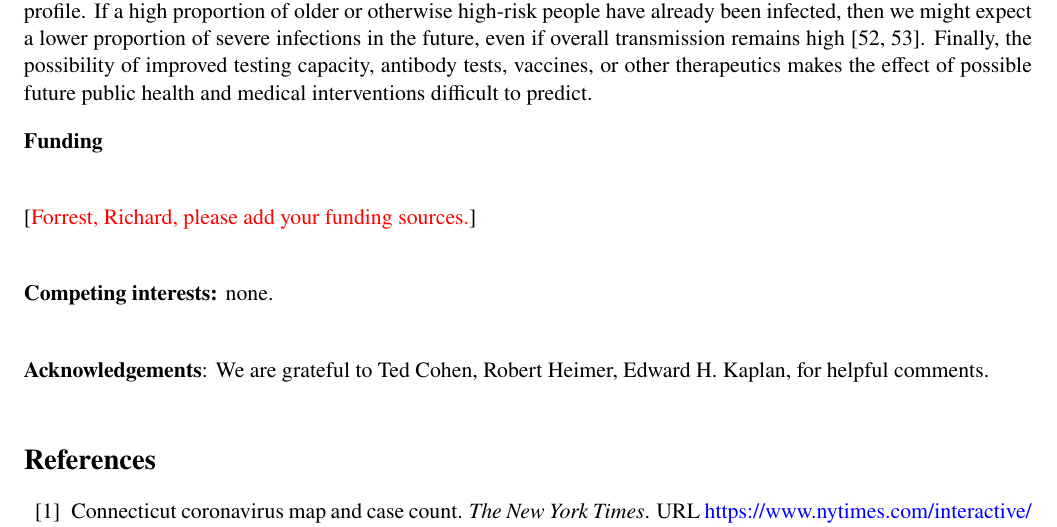
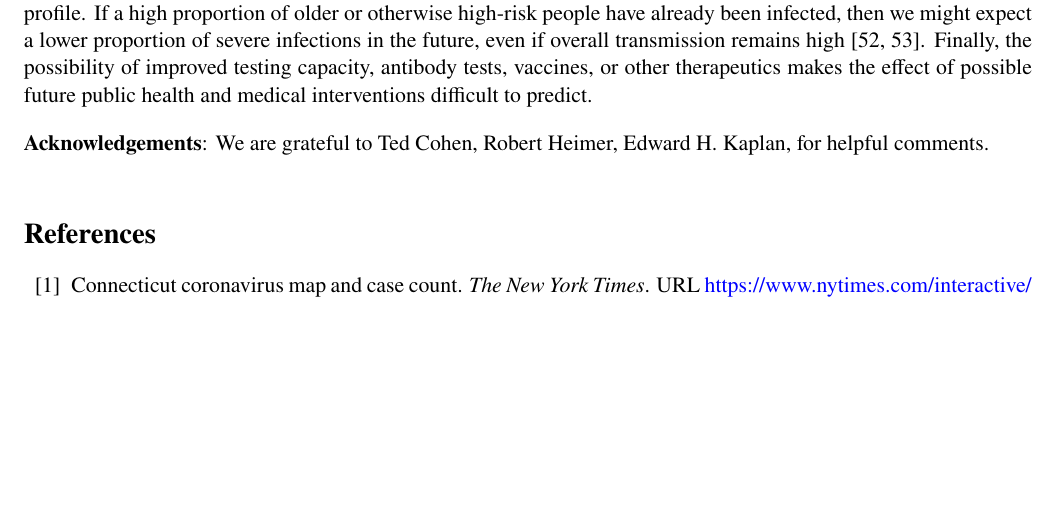
Before and after one commit to fcrawford/covid19_ct_report1, a LaTeX document (report1.tex): part of page 7 of 11, cut so that both start at the same text, the shorter picture padded with empty space. Compiled offline with pdfLaTeX.

Commit message:
removed comments

```diff
--- a/report1.tex
+++ b/report1.tex
@@ -281,13 +281,12 @@ In this report, we have focused on projecting incidence, hospitalizations, and d
 
 
 %%%%%%%%%%%%%%%%%%%%%%%%5
-\textbf{Funding} \\
-
-\comment{Forrest, Richard, please add your funding sources.} \\
+%\textbf{Funding} \\
+%\comment{Forrest, Richard, please add your funding sources.} \\
 
 %%%%%%%%%%%%%%%%%%
 
-\textbf{Competing interests:} none. \\
+%\textbf{Competing interests:} none. \\
 
 
 %%%%%%%%%%%%%%%%%%
```
